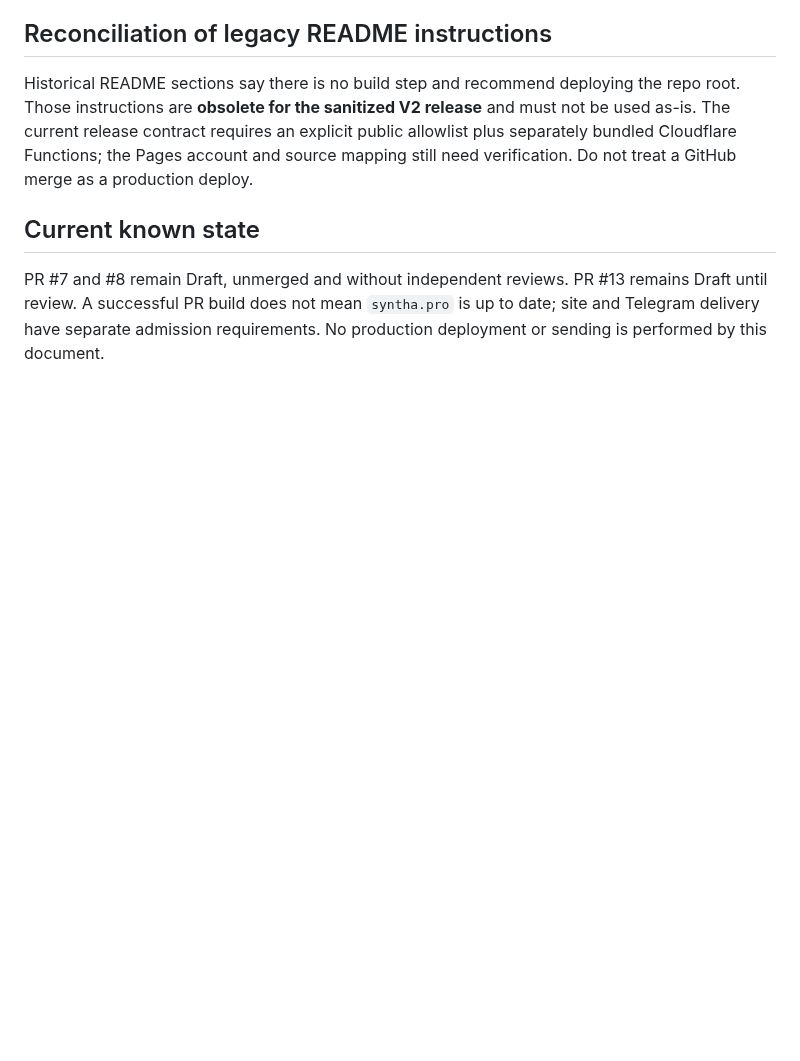
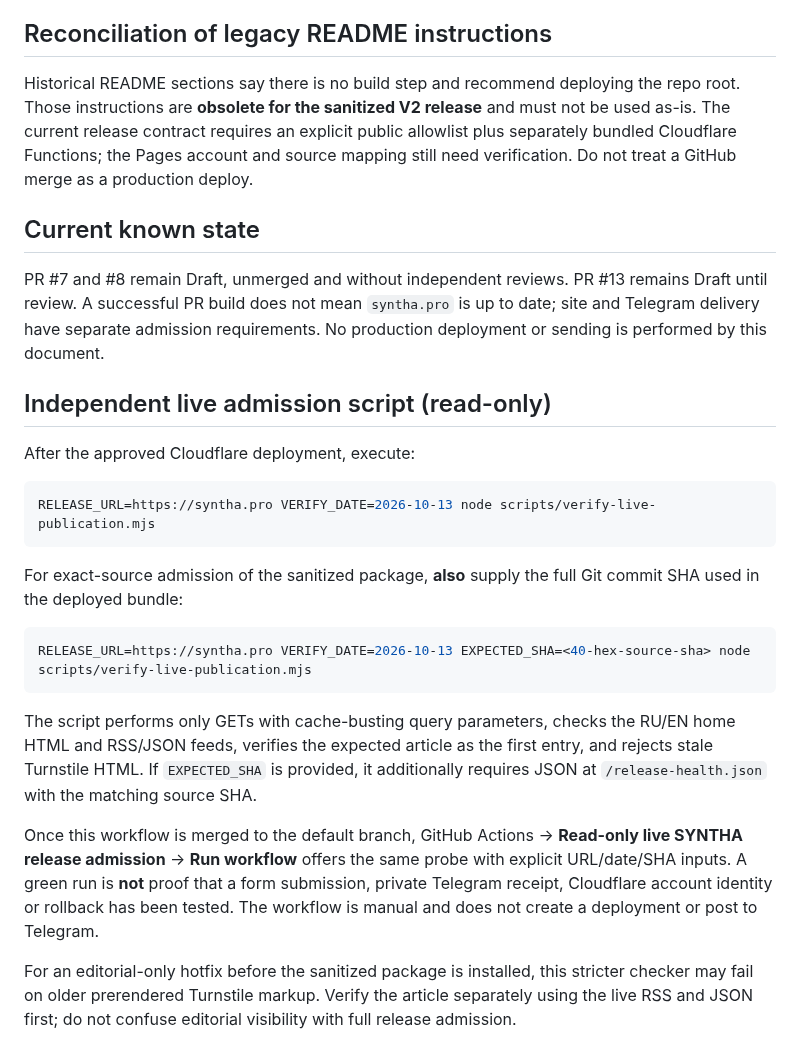
Before and after one commit to PetrFedin/page, a Markdown page: docs/PAGE_RELEASE_SOURCE_SHA_AND_ADMISSION_2026-10-13.md, the part around the change. GitHub-like rendering; blank space fills up the shorter version.

Commit message:
docs: add one-command and manual workflow live release evidence check

````diff
--- a/docs/PAGE_RELEASE_SOURCE_SHA_AND_ADMISSION_2026-10-13.md
+++ b/docs/PAGE_RELEASE_SOURCE_SHA_AND_ADMISSION_2026-10-13.md
@@ -28,3 +28,23 @@ Historical README sections say there is no build step and recommend deploying th
 ## Current known state
 
 PR #7 and #8 remain Draft, unmerged and without independent reviews. PR #13 remains Draft until review. A successful PR build does not mean `syntha.pro` is up to date; site and Telegram delivery have separate admission requirements. No production deployment or sending is performed by this document.
+
+## Independent live admission script (read-only)
+
+After the approved Cloudflare deployment, execute:
+
+```bash
+RELEASE_URL=https://syntha.pro VERIFY_DATE=2026-10-13 node scripts/verify-live-publication.mjs
+```
+
+For exact-source admission of the sanitized package, **also** supply the full Git commit SHA used in the deployed bundle:
+
+```bash
+RELEASE_URL=https://syntha.pro VERIFY_DATE=2026-10-13 EXPECTED_SHA=<40-hex-source-sha> node scripts/verify-live-publication.mjs
+```
+
+The script performs only GETs with cache-busting query parameters, checks the RU/EN home HTML and RSS/JSON feeds, verifies the expected article as the first entry, and rejects stale Turnstile HTML. If `EXPECTED_SHA` is provided, it additionally requires JSON at `/release-health.json` with the matching source SHA.
+
+Once this workflow is merged to the default branch, GitHub Actions → **Read-only live SYNTHA release admission** → **Run workflow** offers the same probe with explicit URL/date/SHA inputs. A green run is **not** proof that a form submission, private Telegram receipt, Cloudflare account identity or rollback has been tested. The workflow is manual and does not create a deployment or post to Telegram.
+
+For an editorial-only hotfix before the sanitized package is installed, this stricter checker may fail on older prerendered Turnstile markup. Verify the article separately using the live RSS and JSON first; do not confuse editorial visibility with full release admission.
````
